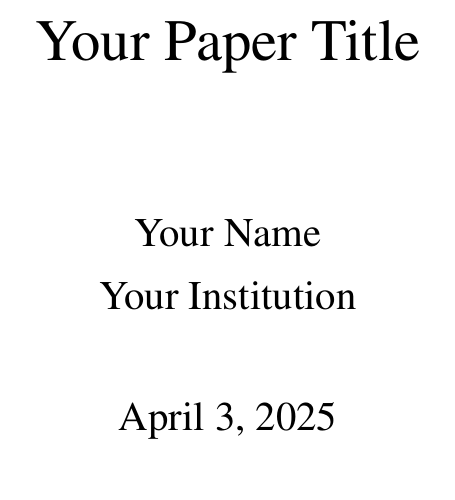
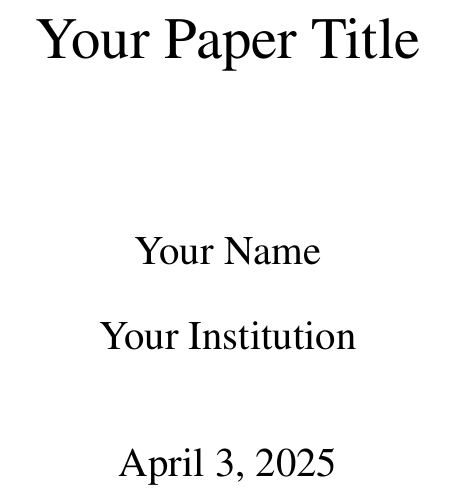
Before and after one commit to jdlabelle/rp_latex, a LaTeX paper (main.tex): part of page 1 of 4, cut so that both start at the same text. Compiled offline with pdfLaTeX.

Commit message:
update for double spacing

```diff
--- a/main.tex
+++ b/main.tex
@@ -12,7 +12,7 @@
 \usepackage{indentfirst}  % For paragraph indentation
 
 % Document settings
-\onehalfspacing  % Double spacing for main content
+\doublespacing  % Double spacing for main content
 \setlength{\parindent}{0.5in}  % Paragraph indentation
 
 % Header and footer settings
```
